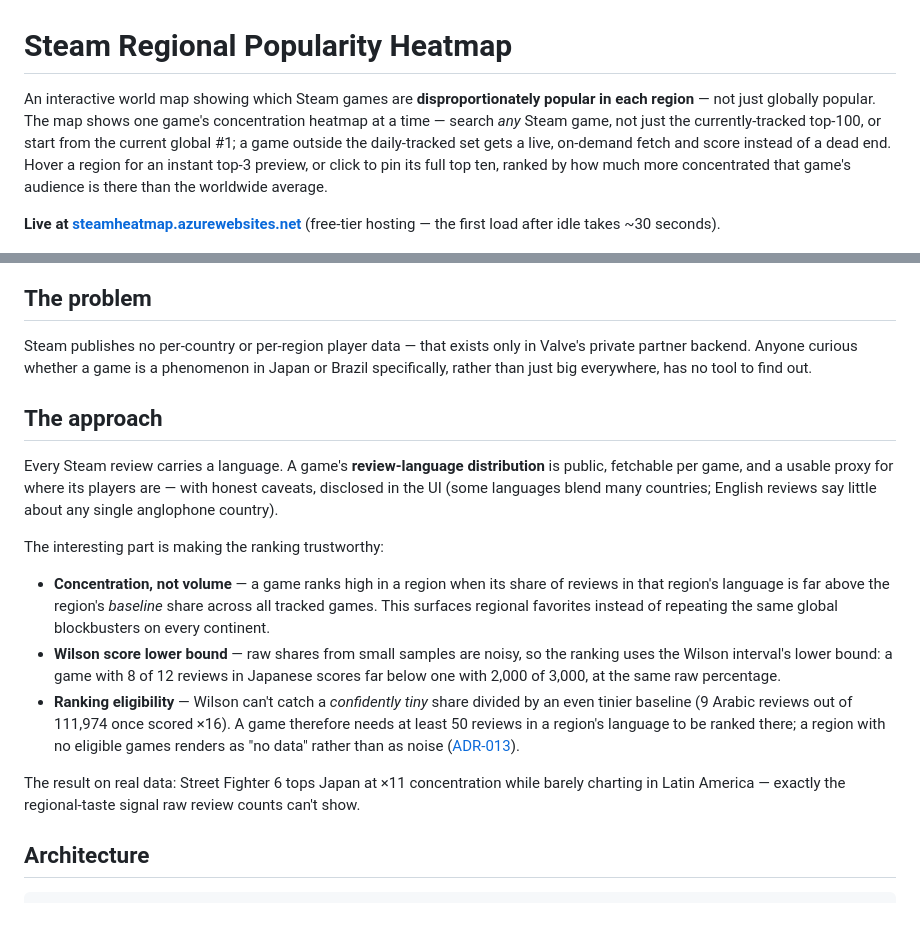
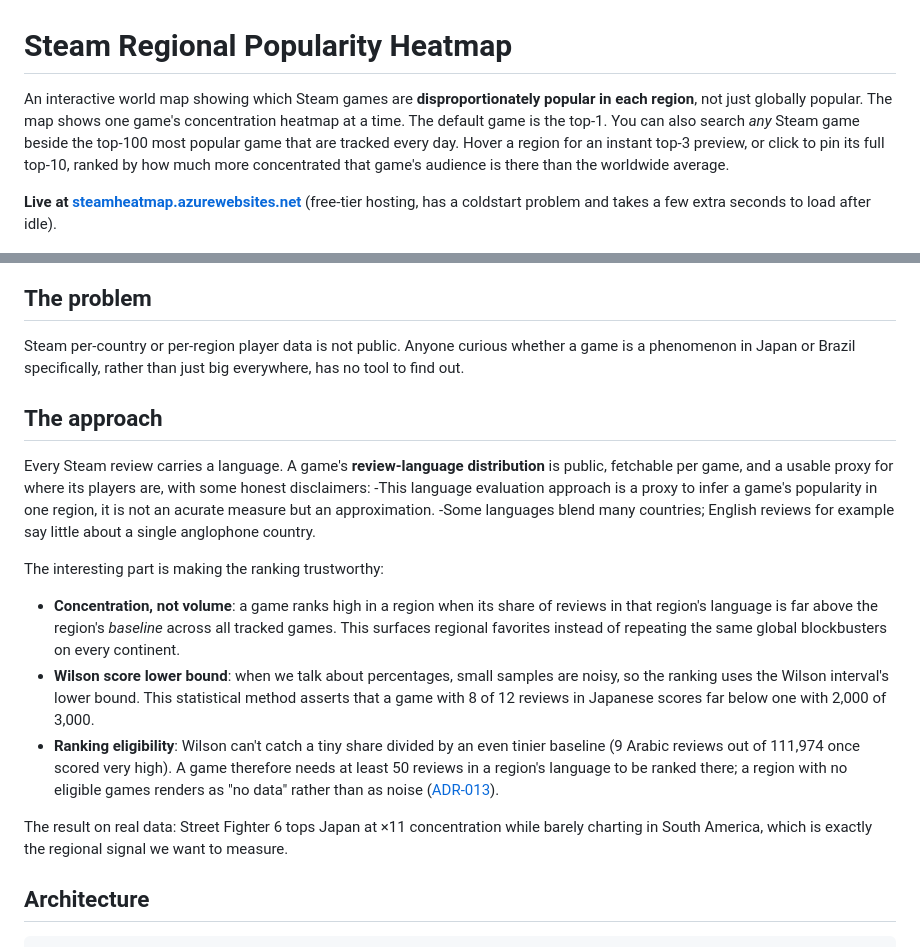
Before and after one commit to sokid93/SteamHeatmap, a Markdown page: README.md, 2 parts joined by grey strips. Drawn GitHub-style; blank space fills up the shorter version.

```diff
--- a/README.md
+++ b/README.md
@@ -1,54 +1,54 @@
 # Steam Regional Popularity Heatmap
 
 An interactive world map showing which Steam games are **disproportionately
-popular in each region** — not just globally popular. The map shows one game's
-concentration heatmap at a time — search *any* Steam game, not just the
-currently-tracked top-100, or start from the current global #1; a game outside
-the daily-tracked set gets a live, on-demand fetch and score instead of a dead
-end. Hover a region for an instant top-3 preview, or click to pin its full top
-ten, ranked by how much more concentrated that game's audience is there than
+popular in each region**, not just globally popular. The map shows one game's
+concentration heatmap at a time. The default game is the top-1. You can also search
+*any* Steam game beside the top-100 most popular game that are tracked every day.
+Hover a region for an instant top-3 preview, or click to pin its full top-10,
+ranked by how much more concentrated that game's audience is there than
 the worldwide average.
 
 **Live at [steamheatmap.azurewebsites.net](https://steamheatmap.azurewebsites.net)**
-(free-tier hosting — the first load after idle takes ~30 seconds).
+(free-tier hosting, has a coldstart problem and takes a few extra seconds to load after idle).
 
 ![Map with the English-speaking region selected](docs/img/map.png)
 
 ## The problem
 
-Steam publishes no per-country or per-region player data — that exists only in
-Valve's private partner backend. Anyone curious whether a game is a phenomenon
-in Japan or Brazil specifically, rather than just big everywhere, has no tool
-to find out.
+Steam per-country or per-region player data is not public. Anyone curious
+whether a game is a phenomenon in Japan or Brazil specifically, rather than
+just big everywhere, has no tool to find out.
 
 ## The approach
 
 Every Steam review carries a language. A game's **review-language
 distribution** is public, fetchable per game, and a usable proxy for where its
-players are — with honest caveats, disclosed in the UI (some languages blend
-many countries; English reviews say little about any single anglophone
-country).
+players are, with some honest disclaimers:
+-This language evaluation approach is a proxy to infer a game's popularity in
+one region, it is not an acurate measure but an approximation.
+-Some languages blend many countries; English reviews for example say little
+about a single anglophone country.
 
 The interesting part is making the ranking trustworthy:
 
-- **Concentration, not volume** — a game ranks high in a region when its share
+- **Concentration, not volume**: a game ranks high in a region when its share
   of reviews in that region's language is far above the region's *baseline*
-  share across all tracked games. This surfaces regional favorites instead of
+  across all tracked games. This surfaces regional favorites instead of
   repeating the same global blockbusters on every continent.
-- **Wilson score lower bound** — raw shares from small samples are noisy, so
-  the ranking uses the Wilson interval's lower bound: a game with 8 of 12
-  reviews in Japanese scores far below one with 2,000 of 3,000, at the same
-  raw percentage.
-- **Ranking eligibility** — Wilson can't catch a *confidently tiny* share
-  divided by an even tinier baseline (9 Arabic reviews out of 111,974 once
-  scored ×16). A game therefore needs at least 50 reviews in a region's
-  language to be ranked there; a region with no eligible games renders as
-  "no data" rather than as noise
+- **Wilson score lower bound**: when we talk about percentages, small samples
+  are noisy, so the ranking uses the Wilson interval's lower bound. This
+  statistical method asserts that a game with 8 of 12 reviews in Japanese
+  scores far below one with 2,000 of 3,000.
+- **Ranking eligibility**: Wilson can't catch a tiny share divided by an even
+  tinier baseline (9 Arabic reviews out of 111,974 once scored very high).
+  A game therefore needs at least 50 reviews in a region's language to be
+  ranked there; a region with no eligible games renders as "no data" rather
+  than as noise
   ([ADR-013](adr/013-ranking-eligibility-minimum-sample.md)).
 
 The result on real data: Street Fighter 6 tops Japan at ×11 concentration
-while barely charting in Latin America — exactly the regional-taste signal raw
-review counts can't show.
+while barely charting in South America, which is exactly the regional signal
+we want to measure.
 
 ## Architecture
 
```
